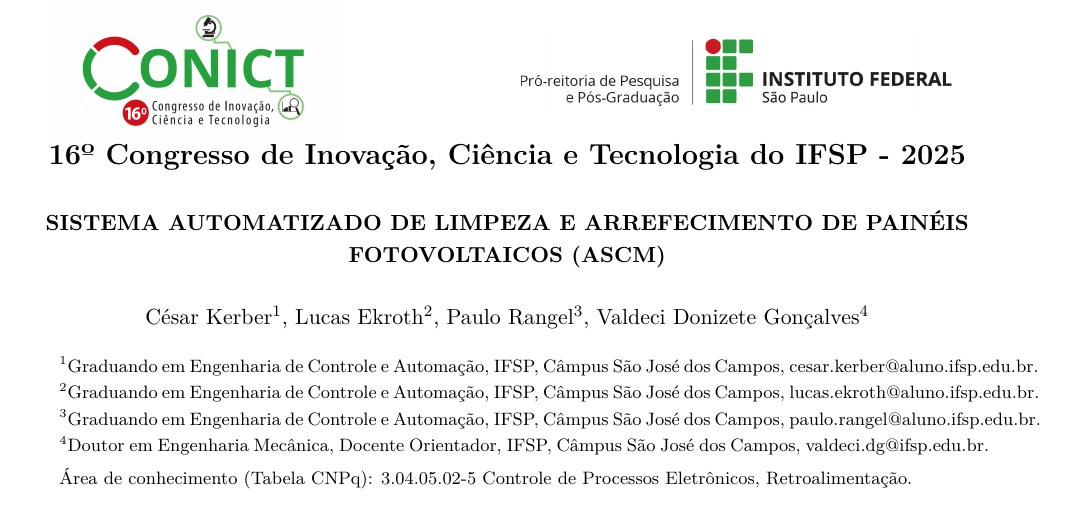
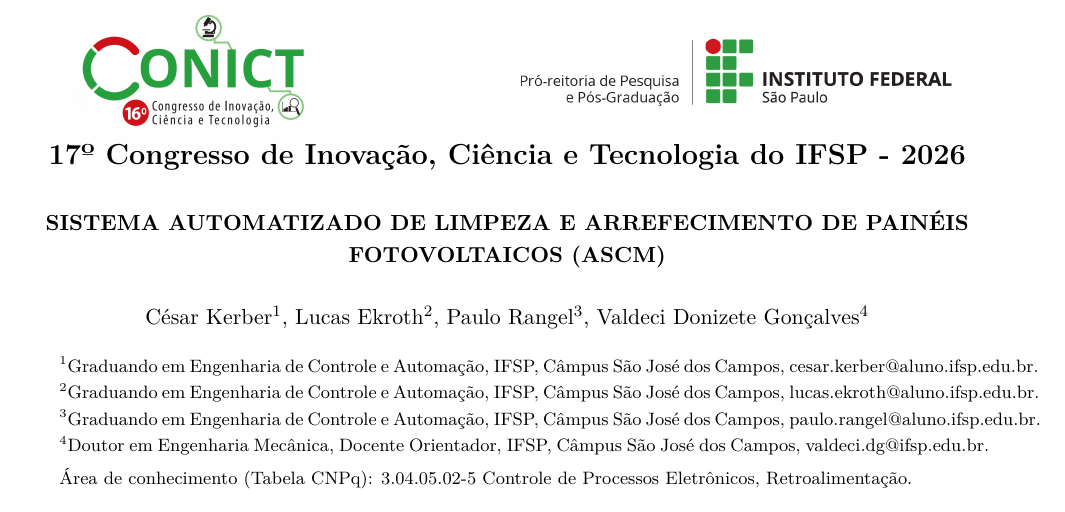
Before and after one commit to RukasuDesuu/auto-cleaning-solar-panel, a LaTeX document (docs/Article/CONICT/main.tex, which reads docs/Article/CONICT/cabecalho.tex): part of page 1 of 6, cut so that both start at the same text. Compiled offline with pdfLaTeX.

Commit message:
docs(article): corrige edicao/ano do CONICT no cabecalho e remove arquivos orfaos
O cabecalho ainda citava "16º ... 2025", desatualizado em relacao ao
rodape e ao comentario de topo do main.tex, que ja referenciam o
17º CONICT 2026 (confirmado no site oficial do IFSP). Tambem remove
grafico_1.png, grafico_2.png e logo_ifsp.png, sobras do template que
nao sao referenciadas em nenhum .tex.

Co-Authored-By: Claude Sonnet 5 <noreply@anthropic.com>

```diff
--- a/docs/Article/CONICT/cabecalho.tex
+++ b/docs/Article/CONICT/cabecalho.tex
@@ -16,7 +16,7 @@
                         & \multicolumn{1}{l}{\textbf{}}                          %                                     &
                         \\
                         %&
-                        \multicolumn{2}{c}{\large{\textbf{16º Congresso de Inovação, Ciência e Tecnologia do IFSP - 2025}}} \\
+                        \multicolumn{2}{c}{\large{\textbf{17º Congresso de Inovação, Ciência e Tecnologia do IFSP - 2026}}} \\
                         %& \multicolumn{1}{l}{}
 \end{tabular}
 }
```
Also changed, not shown: docs/Article/CONICT/grafico_1.png (deleted), docs/Article/CONICT/grafico_2.png (deleted), docs/Article/CONICT/logo_ifsp.png (deleted).
